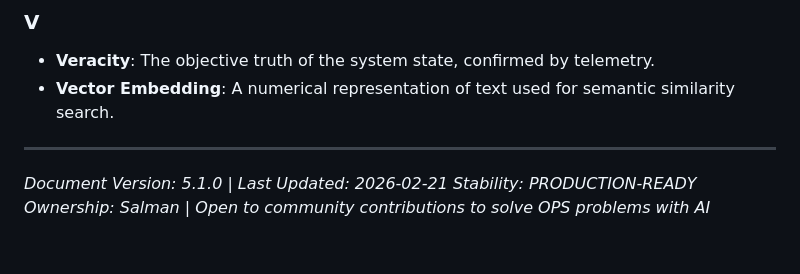
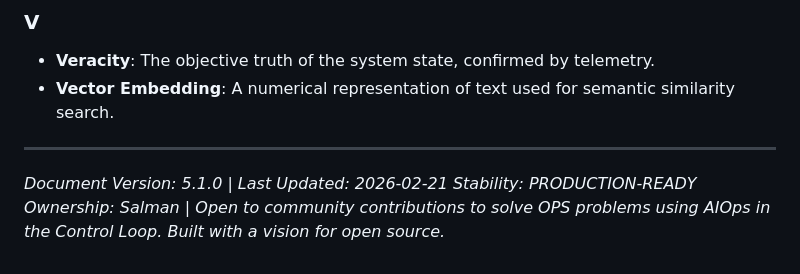
Before and after one commit to mohammedsalmanj/sre.space-cp, a Markdown page: README.md, the part around the change. Drawn GitHub-style.

Commit message:
docs: finalized ownership vision and SRE-Space branding documentation.

```diff
--- a/README.md
+++ b/README.md
@@ -430,4 +430,4 @@ We welcome contributions to the SRE-Space ecosystem.
 
 *Document Version: 5.1.0 | Last Updated: 2026-02-21*
 *Stability: PRODUCTION-READY*
-*Ownership: Salman | Open to community contributions to solve OPS problems with AI*
+*Ownership: Salman | Open to community contributions to solve OPS problems using AIOps in the Control Loop. Built with a vision for open source.*
```
